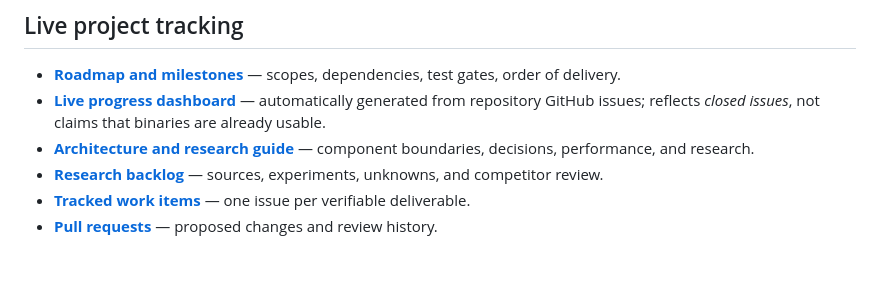
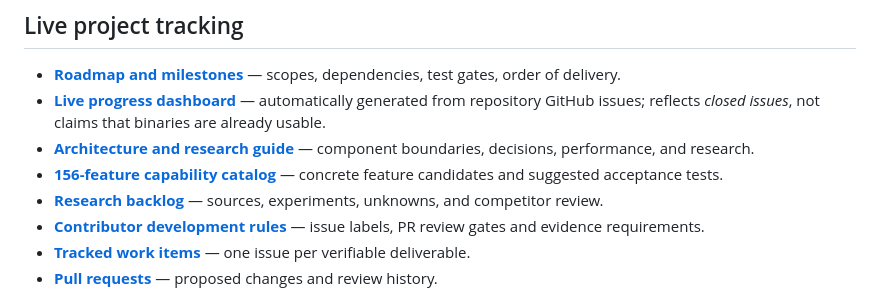
Before and after one commit to oncoursemail/Metallic-RC, a Markdown page: README.md, the part around the change. GitHub-like rendering; blank space fills up the shorter version.

Commit message:
docs: link expanded 156-feature catalogue and contributor workflow

```diff
--- a/README.md
+++ b/README.md
@@ -24,7 +24,9 @@ Metallic Studios is intended to be an independent, high-performance social game
 - **[Roadmap and milestones](docs/ROADMAP.md)** — scopes, dependencies, test gates, order of delivery.
 - **[Live progress dashboard](docs/PROGRESS.md)** — automatically generated from repository GitHub issues; reflects *closed issues*, not claims that binaries are already usable.
 - **[Architecture and research guide](docs/ARCHITECTURE.md)** — component boundaries, decisions, performance, and research.
+- **[156-feature capability catalog](docs/FEATURE_CATALOG.md)** — concrete feature candidates and suggested acceptance tests.
 - **[Research backlog](docs/RESEARCH.md)** — sources, experiments, unknowns, and competitor review.
+- **[Contributor development rules](docs/DEVELOPMENT.md)** — issue labels, PR review gates and evidence requirements.
 - **[Tracked work items](../../issues)** — one issue per verifiable deliverable.
 - **[Pull requests](../../pulls)** — proposed changes and review history.
 
```
